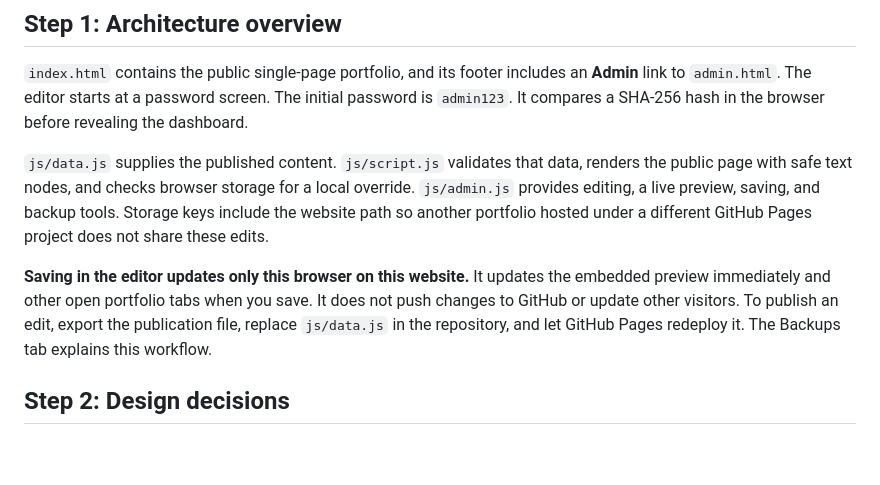
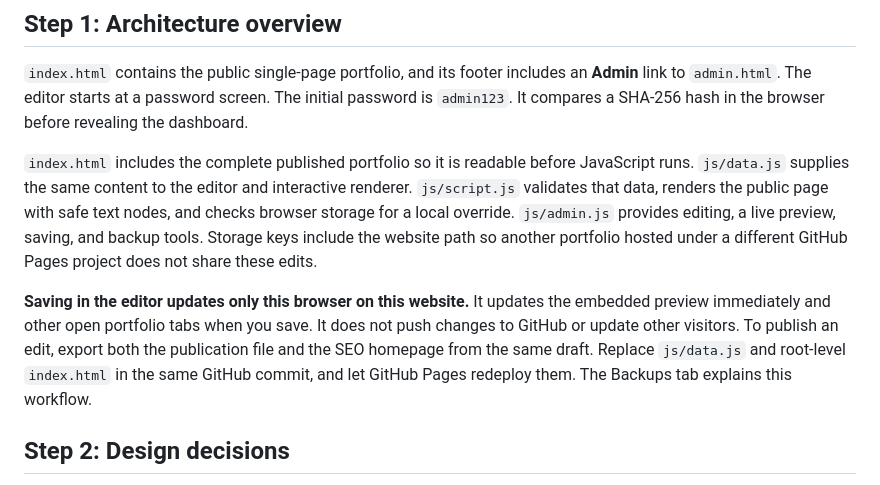
Before and after one commit to salehahmed101/salehahmed101.github.io, a Markdown page: README.md, the part around one of its changes. Rendered like a GitHub page; blank space fills up the shorter version.

```diff
--- a/README.md
+++ b/README.md
@@ -6,9 +6,9 @@ A complete, responsive portfolio using HTML, CSS, and vanilla JavaScript. No bui
 
 `index.html` contains the public single-page portfolio, and its footer includes an **Admin** link to `admin.html`. The editor starts at a password screen. The initial password is `admin123`. It compares a SHA-256 hash in the browser before revealing the dashboard.
 
-`js/data.js` supplies the published content. `js/script.js` validates that data, renders the public page with safe text nodes, and checks browser storage for a local override. `js/admin.js` provides editing, a live preview, saving, and backup tools. Storage keys include the website path so another portfolio hosted under a different GitHub Pages project does not share these edits.
+`index.html` includes the complete published portfolio so it is readable before JavaScript runs. `js/data.js` supplies the same content to the editor and interactive renderer. `js/script.js` validates that data, renders the public page with safe text nodes, and checks browser storage for a local override. `js/admin.js` provides editing, a live preview, saving, and backup tools. Storage keys include the website path so another portfolio hosted under a different GitHub Pages project does not share these edits.
 
-**Saving in the editor updates only this browser on this website.** It updates the embedded preview immediately and other open portfolio tabs when you save. It does not push changes to GitHub or update other visitors. To publish an edit, export the publication file, replace `js/data.js` in the repository, and let GitHub Pages redeploy it. The Backups tab explains this workflow.
+**Saving in the editor updates only this browser on this website.** It updates the embedded preview immediately and other open portfolio tabs when you save. It does not push changes to GitHub or update other visitors. To publish an edit, export both the publication file and the SEO homepage from the same draft. Replace `js/data.js` and root-level `index.html` in the same GitHub commit, and let GitHub Pages redeploy them. The Backups tab explains this workflow.
 
 ## Step 2: Design decisions
 
```
Also changed, not shown: other parts of README.md (+18 -4 lines).
